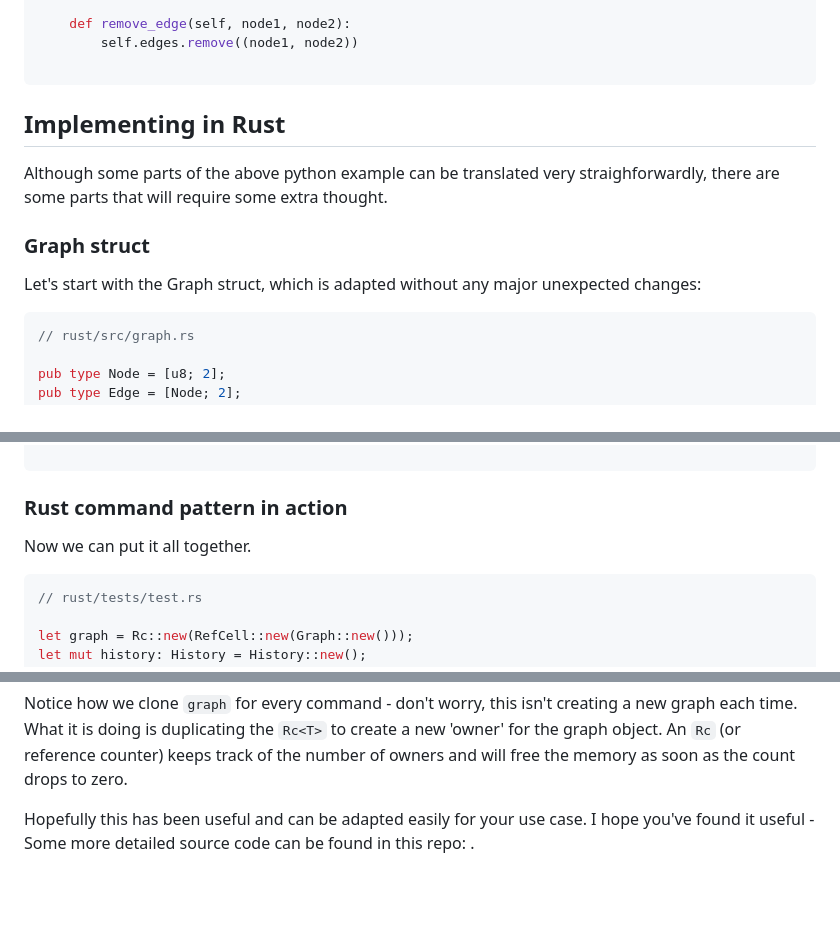
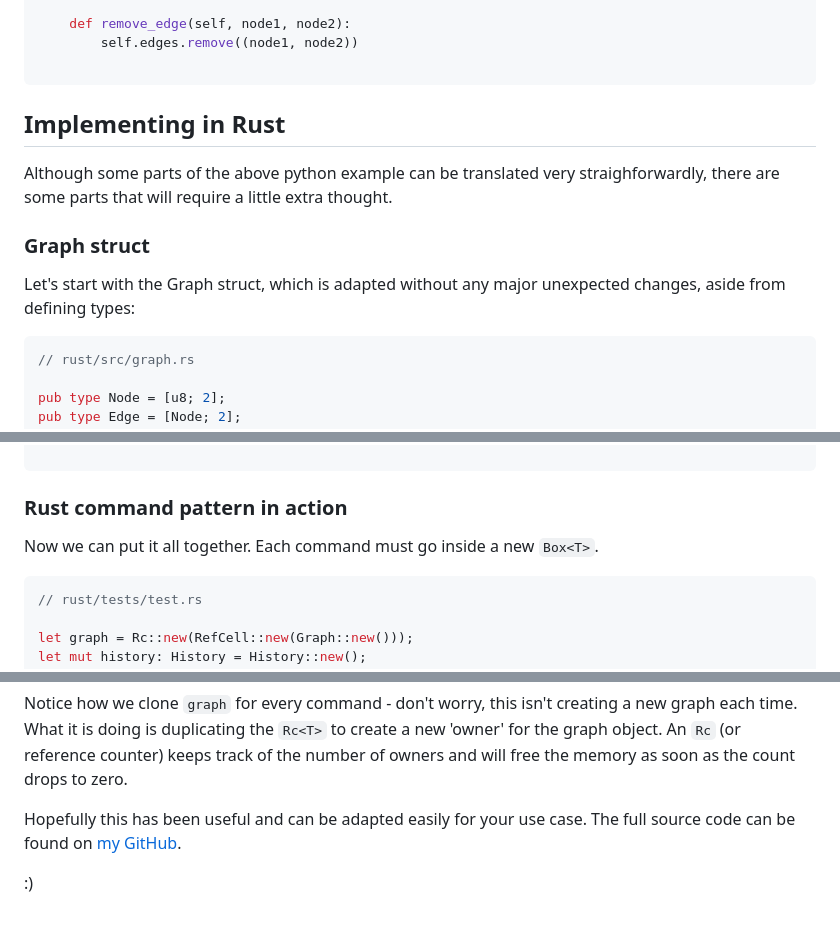
Before and after one commit to hectorbennett/hectorbennett.com, a Markdown page: posts/command-pattern-undo-redo-python-rust.md, 3 parts joined by grey strips. Drawn GitHub-style; blank space fills up the shorter version.

````diff
--- a/posts/command-pattern-undo-redo-python-rust.md
+++ b/posts/command-pattern-undo-redo-python-rust.md
@@ -180,13 +196,14 @@ class Graph:
 
 ```
 
+
 ## Implementing in Rust
 
-Although some parts of the above python example can be translated very straighforwardly, there are some parts that will require some extra thought.
+Although some parts of the above python example can be translated very straighforwardly, there are some parts that will require a little extra thought.
 
 ### Graph struct
 
-Let's start with the Graph struct, which is adapted without any major unexpected changes:
+Let's start with the Graph struct, which is adapted without any major unexpected changes, aside from defining types:
 
 ```rust
 // rust/src/graph.rs
@@ -330,7 +350,7 @@ impl History {
 
 ### Rust command pattern in action
 
-Now we can put it all together.
+Now we can put it all together. Each command must go inside a new `Box<T>`.
 
 ```rust
 // rust/tests/test.rs
@@ -368,4 +388,6 @@ assert_eq!(graph.borrow().edges, [[[0, 0], [1, 1]]]);
 
 Notice how we clone `graph` for every command - don't worry, this isn't creating a new graph each time. What it is doing is duplicating the `Rc<T>` to create a new 'owner' for the graph object. An `Rc` (or reference counter) keeps track of the number of owners and will free the memory as soon as the count drops to zero.
 
-Hopefully this has been useful and can be adapted easily for your use case. I hope you've found it useful - Some more detailed source code can be found in this repo: <repo url here>.
+Hopefully this has been useful and can be adapted easily for your use case. The full source code can be found on [my GitHub](https://github.com/hectorbennett/command-pattern).
+
+:)
````
Also changed, not shown: other parts of posts/command-pattern-undo-redo-python-rust.md (+61 -42 lines).
